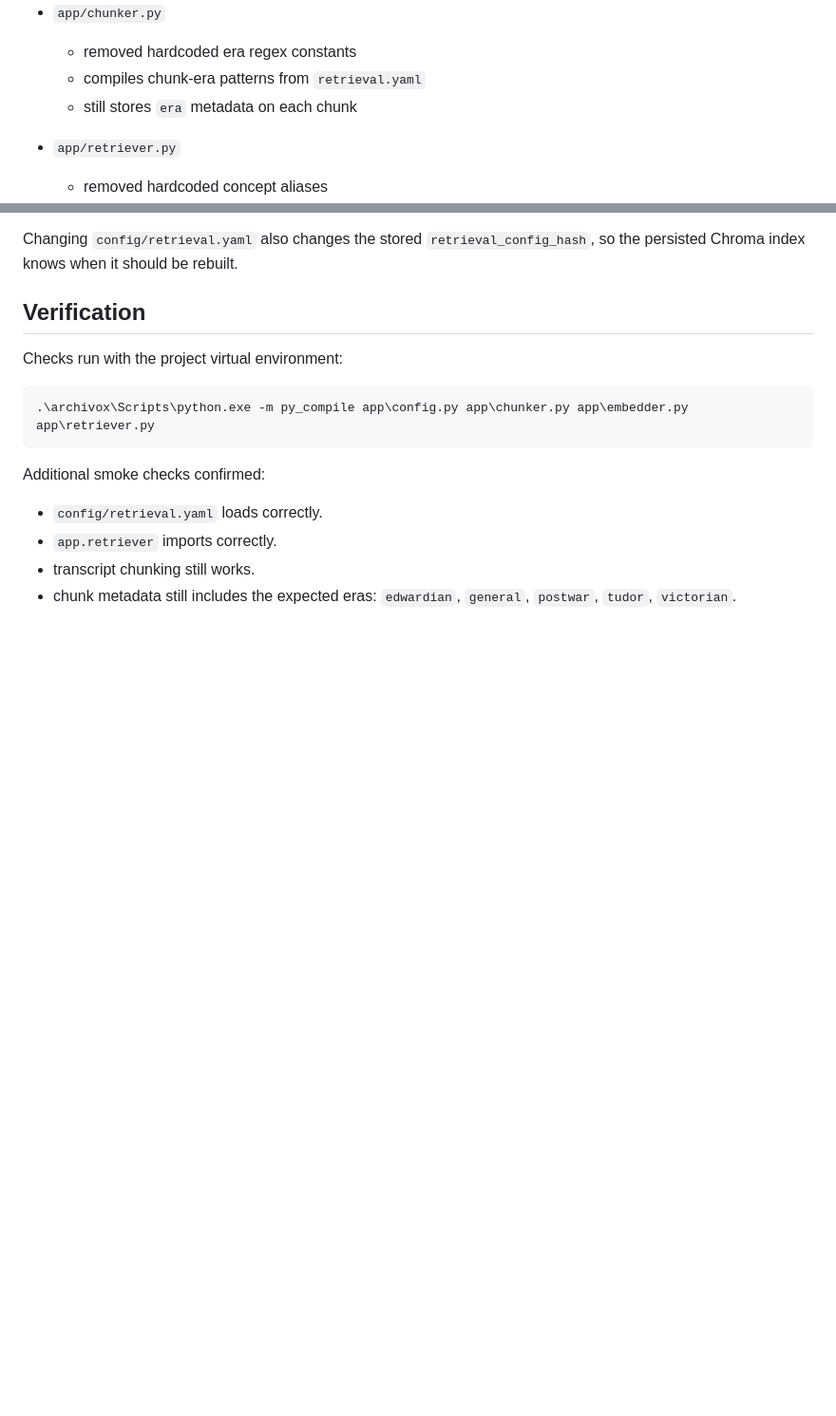
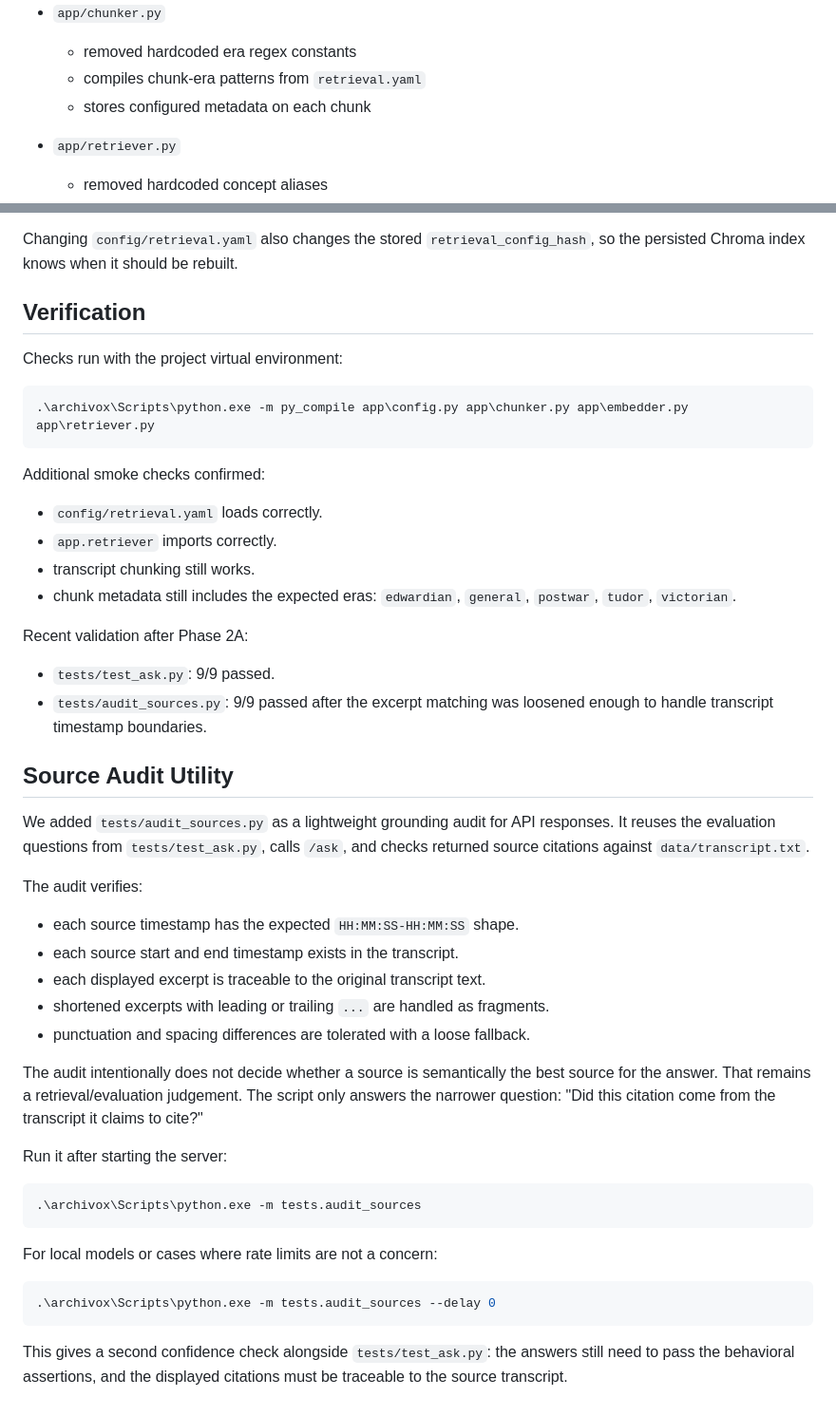
Before and after one commit to StraviosRex/archivox-documentary-qa-backend, a Markdown page: retrieval_pipeline.md, 2 parts joined by grey strips. Shown at 95% size. Rendered like a GitHub page; blank space fills up the shorter version.

````diff
--- a/retrieval_pipeline.md
+++ b/retrieval_pipeline.md
@@ -102,7 +108,7 @@ Then we changed the Python code to consume those rules:
 - `app/chunker.py`
   - removed hardcoded era regex constants
   - compiles chunk-era patterns from `retrieval.yaml`
-  - still stores `era` metadata on each chunk
+  - stores configured metadata on each chunk
 
 - `app/retriever.py`
   - removed hardcoded concept aliases
@@ -145,3 +186,44 @@ Additional smoke checks confirmed:
 - transcript chunking still works.
 - chunk metadata still includes the expected eras:
   `edwardian`, `general`, `postwar`, `tudor`, `victorian`.
+
+Recent validation after Phase 2A:
+
+- `tests/test_ask.py`: 9/9 passed.
+- `tests/audit_sources.py`: 9/9 passed after the excerpt matching was loosened
+  enough to handle transcript timestamp boundaries.
+
+## Source Audit Utility
+
+We added `tests/audit_sources.py` as a lightweight grounding audit for API
+responses. It reuses the evaluation questions from `tests/test_ask.py`, calls
+`/ask`, and checks returned source citations against `data/transcript.txt`.
+
+The audit verifies:
+
+- each source timestamp has the expected `HH:MM:SS-HH:MM:SS` shape.
+- each source start and end timestamp exists in the transcript.
+- each displayed excerpt is traceable to the original transcript text.
+- shortened excerpts with leading or trailing `...` are handled as fragments.
+- punctuation and spacing differences are tolerated with a loose fallback.
+
+The audit intentionally does not decide whether a source is semantically the
+best source for the answer. That remains a retrieval/evaluation judgement. The
+script only answers the narrower question: "Did this citation come from the
+transcript it claims to cite?"
+
+Run it after starting the server:
+
+```powershell
+.\archivox\Scripts\python.exe -m tests.audit_sources
+```
+
+For local models or cases where rate limits are not a concern:
+
+```powershell
+.\archivox\Scripts\python.exe -m tests.audit_sources --delay 0
+```
+
+This gives a second confidence check alongside `tests/test_ask.py`: the
+answers still need to pass the behavioral assertions, and the displayed
+citations must be traceable to the source transcript.
````
Also changed, not shown: other parts of retrieval_pipeline.md (+44 -3 lines).
